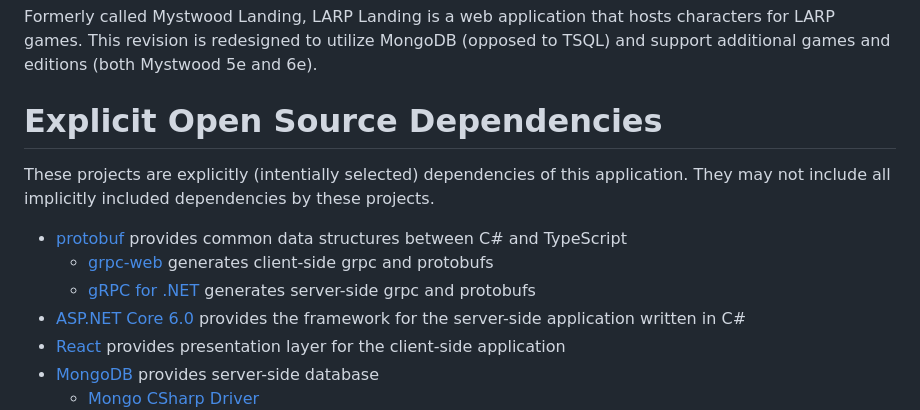
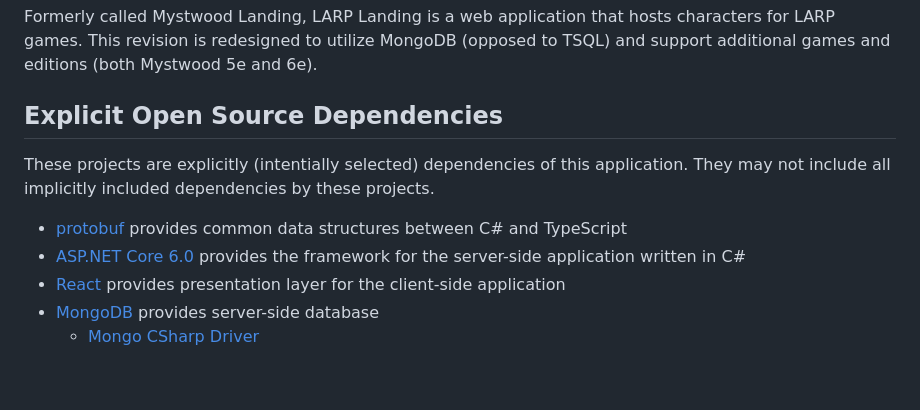
Before and after one commit to maragnus/LarpDev, a Markdown page: README.md, the part around one of its changes. GitHub-like rendering; blank space fills up the shorter version.

```diff
--- a/README.md
+++ b/README.md
@@ -2,12 +6,10 @@
 
 Formerly called Mystwood Landing, LARP Landing is a web application that hosts characters for LARP games. This revision is redesigned to utilize MongoDB (opposed to TSQL) and support additional games and editions (both Mystwood 5e and 6e).
 
-# Explicit Open Source Dependencies
+## Explicit Open Source Dependencies
 These projects are explicitly (intentially selected) dependencies of this application. They may not include all implicitly included dependencies by these projects.
 
 * [protobuf](https://developers.google.com/protocol-buffers) provides common data structures between C# and TypeScript
-  * [grpc-web](https://github.com/grpc/grpc-web) generates client-side grpc and protobufs
-  * [gRPC for .NET](https://github.com/grpc/grpc-dotnet) generates server-side grpc and protobufs
 * [ASP.NET Core 6.0](https://learn.microsoft.com/en-us/aspnet/core/release-notes/aspnetcore-6.0) provides the framework for the server-side application written in C#
 * [React](https://reactjs.org/) provides presentation layer for the client-side application
 * [MongoDB](https://www.mongodb.com/) provides server-side database
```
Also changed, not shown: other parts of README.md (+4 -0 lines).
